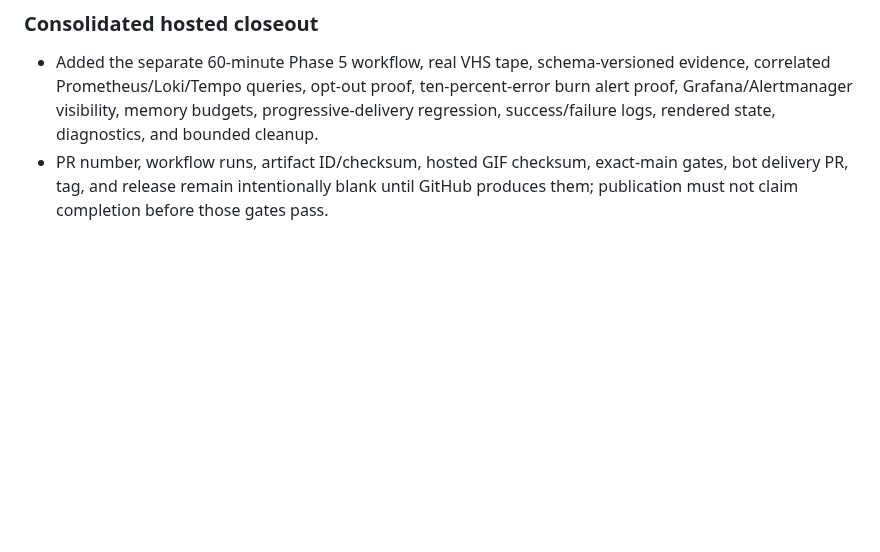
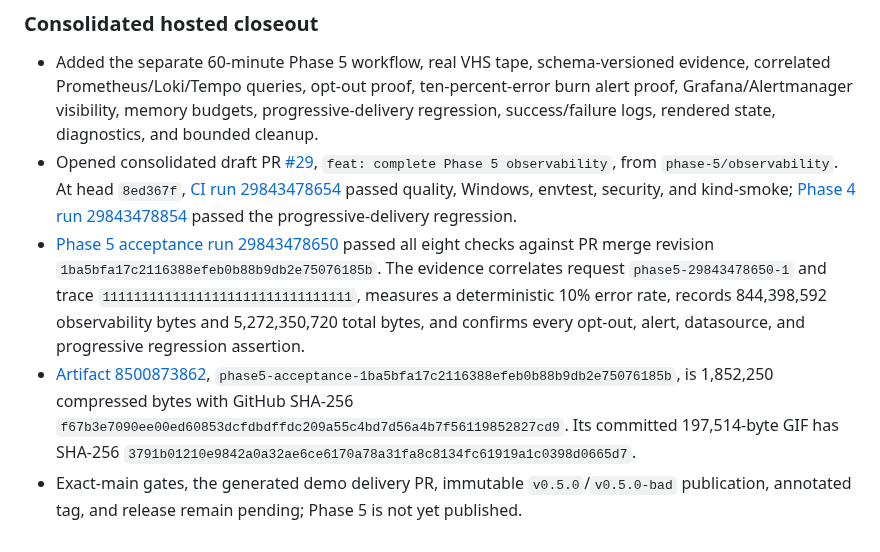
Before and after one commit to saadabdullaah/steadystate, a Markdown page: docs/log.md, the part around the change. Drawn GitHub-style; blank space fills up the shorter version.

```diff
--- a/docs/log.md
+++ b/docs/log.md
@@ -176,4 +176,7 @@
 ### Consolidated hosted closeout
 
 - Added the separate 60-minute Phase 5 workflow, real VHS tape, schema-versioned evidence, correlated Prometheus/Loki/Tempo queries, opt-out proof, ten-percent-error burn alert proof, Grafana/Alertmanager visibility, memory budgets, progressive-delivery regression, success/failure logs, rendered state, diagnostics, and bounded cleanup.
-- PR number, workflow runs, artifact ID/checksum, hosted GIF checksum, exact-main gates, bot delivery PR, tag, and release remain intentionally blank until GitHub produces them; publication must not claim completion before those gates pass.
+- Opened consolidated draft PR [#29](https://github.com/saadabdullaah/steadystate/pull/29), `feat: complete Phase 5 observability`, from `phase-5/observability`. At head `8ed367f`, [CI run 29843478654](https://github.com/saadabdullaah/steadystate/actions/runs/29843478654) passed quality, Windows, envtest, security, and kind-smoke; [Phase 4 run 29843478854](https://github.com/saadabdullaah/steadystate/actions/runs/29843478854) passed the progressive-delivery regression.
+- [Phase 5 acceptance run 29843478650](https://github.com/saadabdullaah/steadystate/actions/runs/29843478650) passed all eight checks against PR merge revision `1ba5bfa17c2116388efeb0b88b9db2e75076185b`. The evidence correlates request `phase5-29843478650-1` and trace `11111111111111111111111111111111`, measures a deterministic 10% error rate, records 844,398,592 observability bytes and 5,272,350,720 total bytes, and confirms every opt-out, alert, datasource, and progressive regression assertion.
+- [Artifact 8500873862](https://github.com/saadabdullaah/steadystate/actions/runs/29843478650/artifacts/8500873862), `phase5-acceptance-1ba5bfa17c2116388efeb0b88b9db2e75076185b`, is 1,852,250 compressed bytes with GitHub SHA-256 `f67b3e7090ee00ed60853dcfdbdffdc209a55c4bd7d56a4b7f56119852827cd9`. Its committed 197,514-byte GIF has SHA-256 `3791b01210e9842a0a32ae6ce6170a78a31fa8c8134fc61919a1c0398d0665d7`.
+- Exact-main gates, the generated demo delivery PR, immutable `v0.5.0`/`v0.5.0-bad` publication, annotated tag, and release remain pending; Phase 5 is not yet published.
```
Also changed, not shown: README.md (+5 -1 lines), docs/benchmarks.md (+2 -2 lines), docs/demonstrations/phase5-request-telemetry.gif (added).
